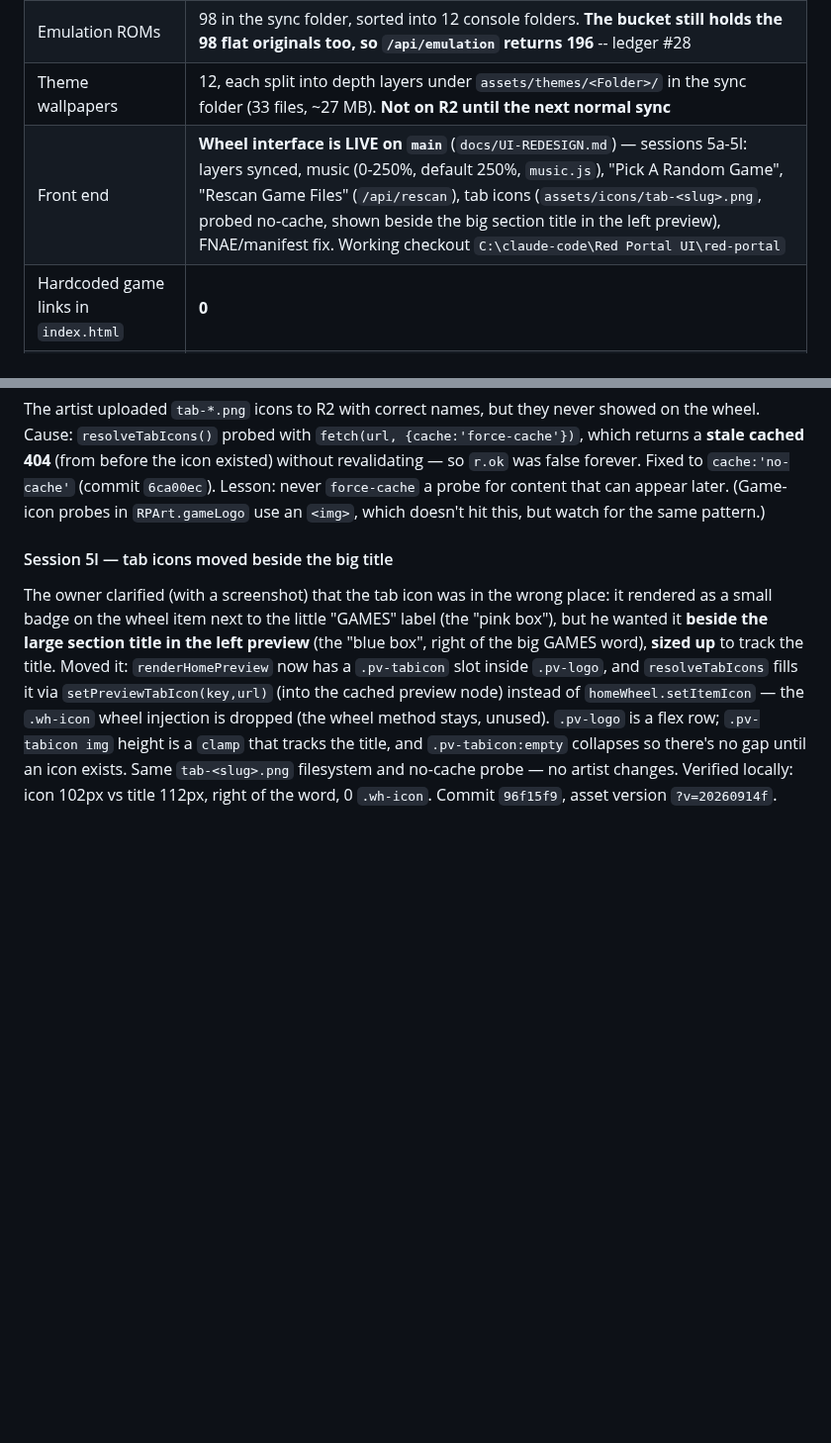
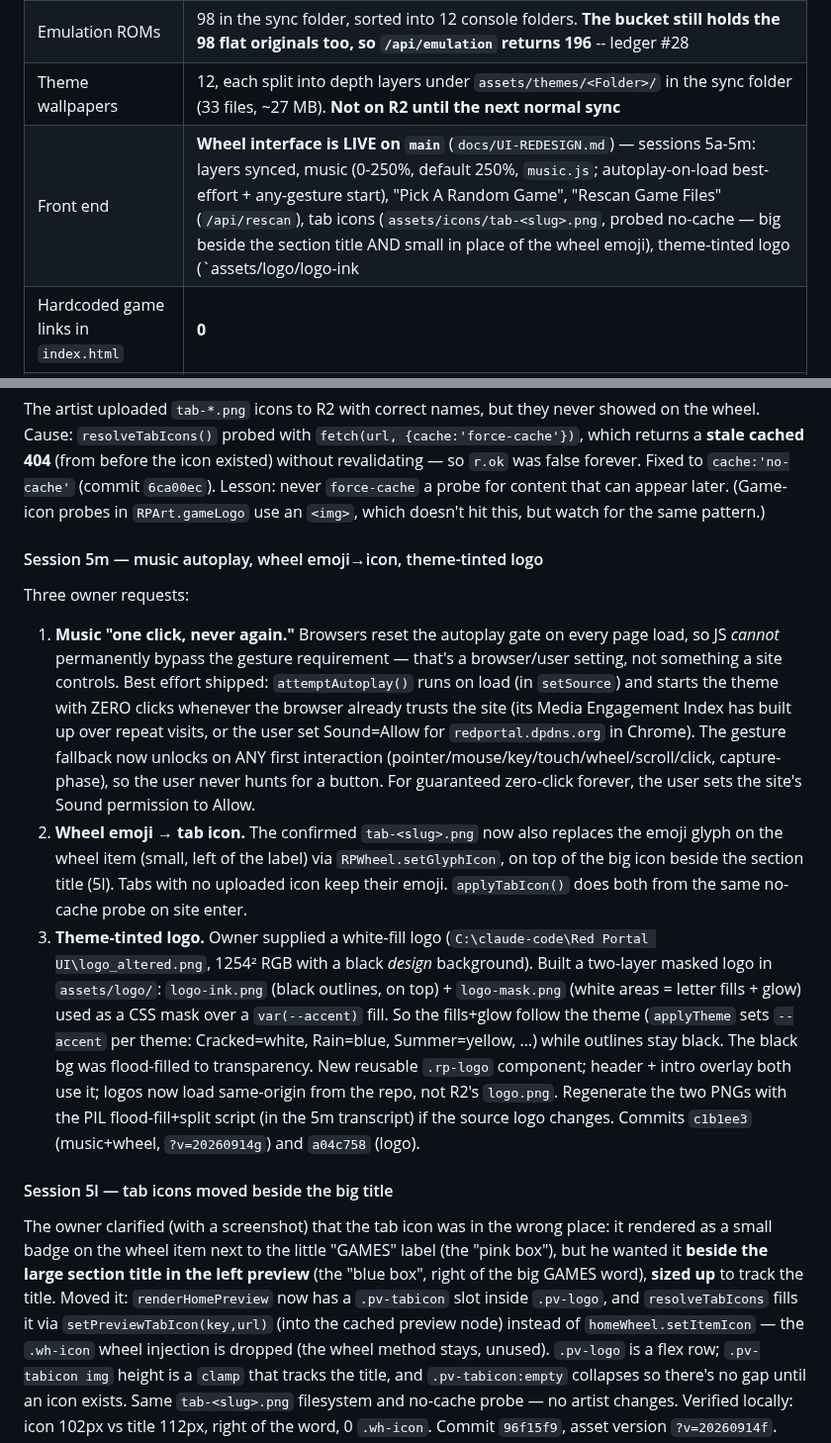
Before and after one commit to VVVULTURE/red-portal-DKR-LCL, a Markdown page: docs/SESSION-HISTORY.md, 2 parts joined by grey strips. Shown at 99% size. Rendered like a GitHub page; blank space fills up the shorter version.

Commit message:
Document music autoplay, wheel emoji→icon, themed logo (Session 5m)
Co-Authored-By: Claude Opus 4.8 <noreply@anthropic.com>
Claude-Session: https://claude.ai/code/session_0149zZqreGBgSovXxWc6hSth

```diff
--- a/docs/SESSION-HISTORY.md
+++ b/docs/SESSION-HISTORY.md
@@ -96,7 +96,7 @@ back from somewhere and are dead — see §5.
 | Games that can never be single-file | 8 — over the 384 MiB ceiling |
 | Emulation ROMs | 98 in the sync folder, sorted into 12 console folders. **The bucket still holds the 98 flat originals too, so `/api/emulation` returns 196** -- ledger #28 |
 | Theme wallpapers | 12, each split into depth layers under `assets/themes/<Folder>/` in the sync folder (33 files, ~27 MB). **Not on R2 until the next normal sync** |
-| Front end | **Wheel interface is LIVE on `main`** (`docs/UI-REDESIGN.md`) — sessions 5a-5l: layers synced, music (0-250%, default 250%, `music.js`), "Pick A Random Game", "Rescan Game Files" (`/api/rescan`), tab icons (`assets/icons/tab-<slug>.png`, probed no-cache, shown beside the big section title in the left preview), FNAE/manifest fix. Working checkout `C:\claude-code\Red Portal UI\red-portal` |
+| Front end | **Wheel interface is LIVE on `main`** (`docs/UI-REDESIGN.md`) — sessions 5a-5m: layers synced, music (0-250%, default 250%, `music.js`; autoplay-on-load best-effort + any-gesture start), "Pick A Random Game", "Rescan Game Files" (`/api/rescan`), tab icons (`assets/icons/tab-<slug>.png`, probed no-cache — big beside the section title AND small in place of the wheel emoji), theme-tinted logo (`assets/logo/logo-ink|mask.png`, white areas follow `--accent`), FNAE/manifest fix. Working checkout `C:\claude-code\Red Portal UI\red-portal` |
 | Hardcoded game links in `index.html` | **0** |
 | Requests before the grids appear | **0** (inlined into the HTML) |
 | Launcher page cross-origin isolated | **Yes** — COOP same-origin + COEP credentialless |
@@ -750,6 +750,38 @@ Fixed to `cache:'no-cache'` (commit `6ca00ec`). Lesson: never `force-cache` a
 probe for content that can appear later. (Game-icon probes in `RPArt.gameLogo`
 use an `<img>`, which doesn't hit this, but watch for the same pattern.)
 
+#### Session 5m — music autoplay, wheel emoji→icon, theme-tinted logo
+
+Three owner requests:
+
+1. **Music "one click, never again."** Browsers reset the autoplay gate on
+   every page load, so JS *cannot* permanently bypass the gesture requirement —
+   that's a browser/user setting, not something a site controls. Best effort
+   shipped: `attemptAutoplay()` runs on load (in `setSource`) and starts the
+   theme with ZERO clicks whenever the browser already trusts the site (its
+   Media Engagement Index has built up over repeat visits, or the user set
+   Sound=Allow for `redportal.dpdns.org` in Chrome). The gesture fallback now
+   unlocks on ANY first interaction (pointer/mouse/key/touch/wheel/scroll/click,
+   capture-phase), so the user never hunts for a button. For guaranteed
+   zero-click forever, the user sets the site's Sound permission to Allow.
+2. **Wheel emoji → tab icon.** The confirmed `tab-<slug>.png` now also replaces
+   the emoji glyph on the wheel item (small, left of the label) via
+   `RPWheel.setGlyphIcon`, on top of the big icon beside the section title (5l).
+   Tabs with no uploaded icon keep their emoji. `applyTabIcon()` does both from
+   the same no-cache probe on site enter.
+3. **Theme-tinted logo.** Owner supplied a white-fill logo
+   (`C:\claude-code\Red Portal UI\logo_altered.png`, 1254² RGB with a black
+   *design* background). Built a two-layer masked logo in `assets/logo/`:
+   `logo-ink.png` (black outlines, on top) + `logo-mask.png` (white areas =
+   letter fills + glow) used as a CSS mask over a `var(--accent)` fill. So the
+   fills+glow follow the theme (`applyTheme` sets `--accent` per theme:
+   Cracked=white, Rain=blue, Summer=yellow, …) while outlines stay black. The
+   black bg was flood-filled to transparency. New reusable `.rp-logo` component;
+   header + intro overlay both use it; logos now load same-origin from the repo,
+   not R2's `logo.png`. Regenerate the two PNGs with the PIL flood-fill+split
+   script (in the 5m transcript) if the source logo changes. Commits `c1b1ee3`
+   (music+wheel, `?v=20260914g`) and `a04c758` (logo).
+
 #### Session 5l — tab icons moved beside the big title
 
 The owner clarified (with a screenshot) that the tab icon was in the wrong
```
